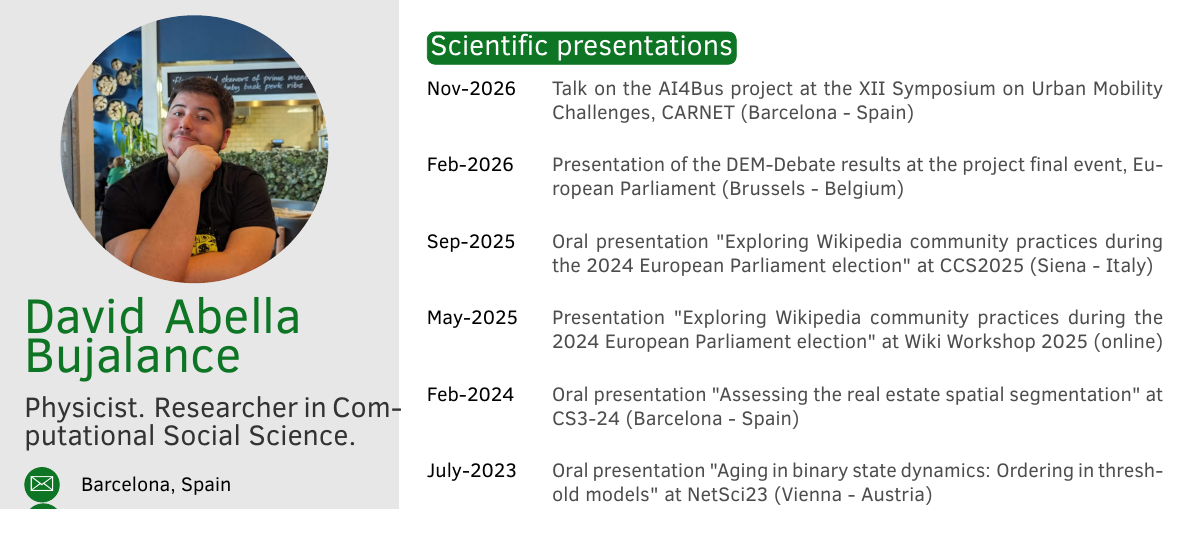
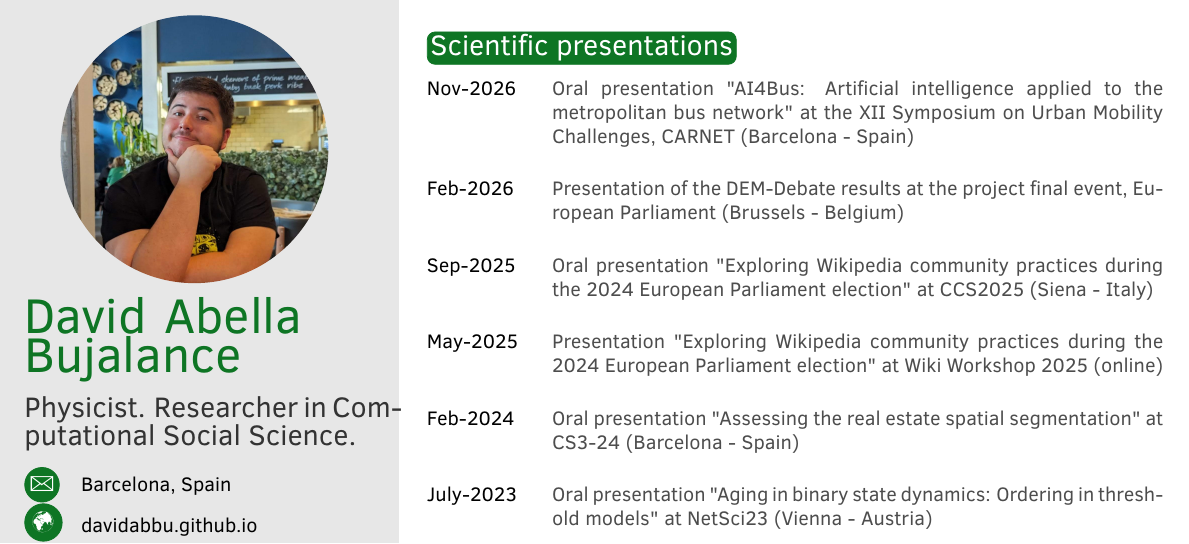
Before and after one commit to davidabbu/davidabbu.github.io, a LaTeX CV (assets/pdf/latex/CV_AC/main.tex): part of page 3 of 3 before the commit and part of page 3 of 4 after it, cut so that both start at the same text. Compiled offline with pdfLaTeX.

Commit message:
Academic CV: CARNET talk title

```diff
--- a/assets/pdf/latex/CV_AC/main.tex
+++ b/assets/pdf/latex/CV_AC/main.tex
@@ -159,7 +159,7 @@ As a physicist, my expertise lies in statistical mechanics, network science and
 \section{Scientific presentations}
 
 \begin{twenty}
-    \twentyitem{Nov-2026}{Talk on the AI4Bus project at the XII Symposium on Urban Mobility Challenges, CARNET (Barcelona - Spain)}{}{}
+    \twentyitem{Nov-2026}{Oral presentation "AI4Bus: Artificial intelligence applied to the metropolitan bus network" at the XII Symposium on Urban Mobility Challenges, CARNET (Barcelona - Spain)}{}{}
 
     \twentyitem{Feb-2026}{Presentation of the DEM-Debate results at the project final event, European Parliament (Brussels - Belgium)}{}{}
 
```
Also changed, not shown: assets/pdf/CV_AC_David_Abella.pdf.
